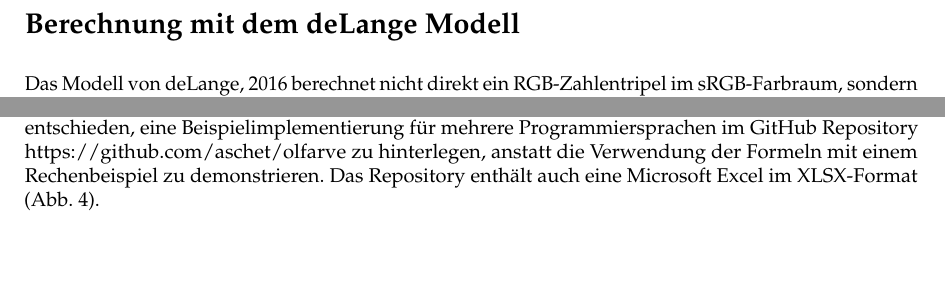
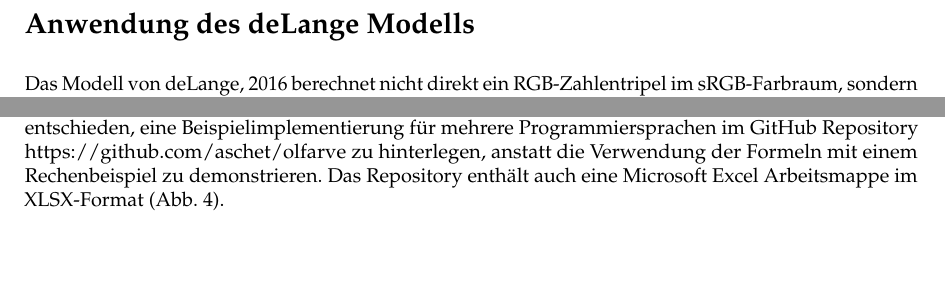
Before and after one commit to aschet/brauartikel, a LaTeX document (ebcsrgbsimulation/ebcsrgbsimulation.tex): two parts of pages 3 and 4 of 5, joined at a grey line, cut at the place of the change. Compiled offline with pdfLaTeX.

Commit message:
fixed typos

```diff
--- a/ebcsrgbsimulation/ebcsrgbsimulation.tex
+++ b/ebcsrgbsimulation/ebcsrgbsimulation.tex
@@ -79,7 +79,7 @@ Bei der spektralphotometrischen Methode erfolgt eine Messung auf Basis des bougu
 
 Die EBC Skala kann die Bierfarbe an sich nicht ausreichend charakterisieren, da das zugrundeliegende Verfahren nur eine Wellenlänge im blauen Bereich des sichtbaren Spektrums misst. Je nach verwendeter Schüttung kann die Bierfarbe bei gleicher Absorption visuell entweder rötlicher oder bräunlicher wahrgenommen werden \parencite{Tucker2017}. Messungen nach der Tristimulus-Methode sind nicht von der selben Problematik betroffen. Bei dieser wird das gesamte sichtbare Transmissionsspektrum gemäß dem Verfahren ASTM~E-308 zunächst in das CIE-Normvalenzsystem (XYZ-Farbraum) überführt und daraus dann anschließend ein eindeutiger Farbwert im CIELAB-Farbraum bestimmt \parencites{deLange2016}{ASBC2011}. Transformationen zu anderen Farbräumen sind ebenfalls möglich. Die entsprechenden Berechnungsvorschriften für den sRGB-Farbraum sind im Standard IEC~61966-2-1 festgelegt \parencite{W3C2015}.
 
-\section*{Berechnung mit dem deLange Modell}
+\section*{Anwendung des deLange Modells}
 
 Das Modell von \cite{deLange2016} berechnet nicht direkt ein RGB-Zahlentripel im sRGB-Farbraum, sondern bildet stattdessen ein konstantes normalisiertes Bierabsorptionsspektrum ab. Unter Angabe einer spezifischen Wellenlänge $\lambda$ des Lichtspektrums in Nanometern, einer Pfadlänge $l$ in Zentimetern und dem gewünschten EBC Wert lässt sich damit ein entsprechender Transmissionsgrad $T$ bestimmen:
 
@@ -172,7 +172,7 @@ B_{8bit} = \operatorname{quant}(B)
 
 \subsection*{Beispielimplementierung}
 
-Im Gegensatz zu vielen Berechnungen im Heimbraubereich ist der zuvor beschriebene Algorithmus aufgrund der Anzahl der durchzuführenden Rechenschritte eher komplex. Der Autor hat deshalb dazu entschieden, eine Beispielimplementierung für mehrere Programmiersprachen im GitHub Repository \url{https://github.com/aschet/olfarve} zu hinterlegen, anstatt die Verwendung der Formeln mit einem Rechenbeispiel zu demonstrieren. Das Repository enthält auch eine Microsoft Excel im XLSX-Format (\autoref{fig:olfarve}).
+Im Gegensatz zu vielen Berechnungen im Heimbraubereich ist der zuvor beschriebene Algorithmus aufgrund der Anzahl der durchzuführenden Rechenschritte eher komplex. Der Autor hat deshalb dazu entschieden, eine Beispielimplementierung für mehrere Programmiersprachen im GitHub Repository \url{https://github.com/aschet/olfarve} zu hinterlegen, anstatt die Verwendung der Formeln mit einem Rechenbeispiel zu demonstrieren. Das Repository enthält auch eine Microsoft Excel Arbeitsmappe im XLSX-Format (\autoref{fig:olfarve}).
 
 \begin{figure}[H]
 	\centering
```
